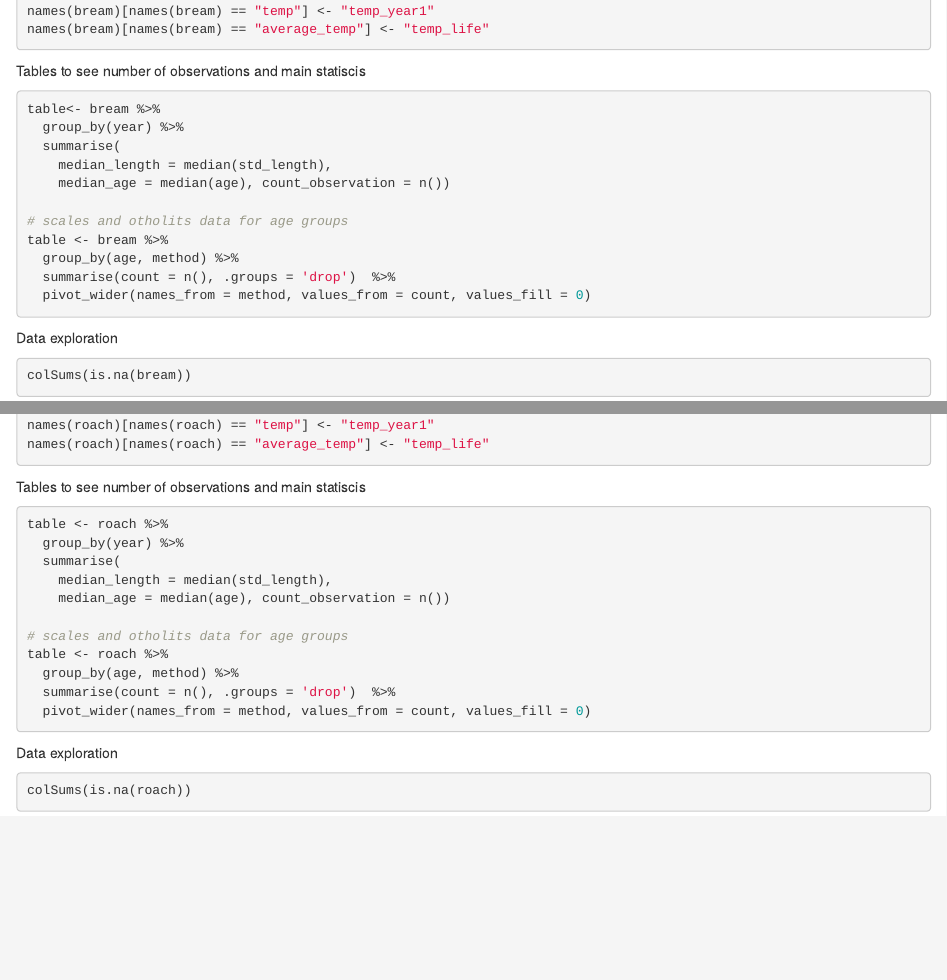
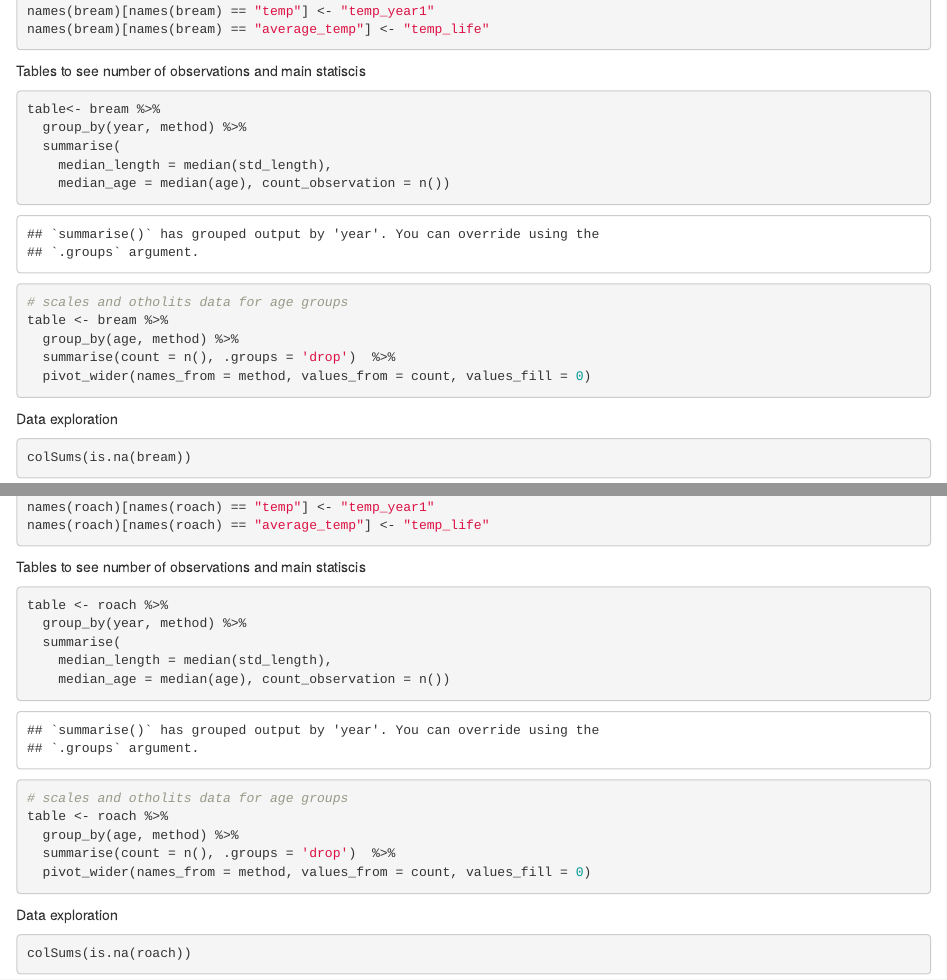
Before and after one commit to ElyzaPilipaityte/CuronianFishGrowth, an R Markdown document (SIZE_change.Rmd): the page in a window 1100 px wide, from 2600 px down, and a second part further down, joined at a grey line. Rendered offline with R 4.5, knitr and Pandoc, with nearby package versions; code that draws random numbers runs with fixed seeds of ours; some code elsewhere in the file could not run offline.

Commit message:
tables slightly changed

````diff
--- a/SIZE_change.Rmd
+++ b/SIZE_change.Rmd
@@ -71,7 +71,7 @@ Tables to see number of observations and main statiscis
 
 ```{r}
 table<- bream %>%
-  group_by(year) %>%
+  group_by(year, method) %>%
   summarise(
     median_length = median(std_length),
     median_age = median(age), count_observation = n())
@@ -292,7 +292,7 @@ Tables to see number of observations and main statiscis
 
 ```{r}
 table <- roach %>%
-  group_by(year) %>%
+  group_by(year, method) %>%
   summarise(
     median_length = median(std_length),
     median_age = median(age), count_observation = n())
````
Also changed, not shown: SIZE_change.Rmd (4 more changed lines).
